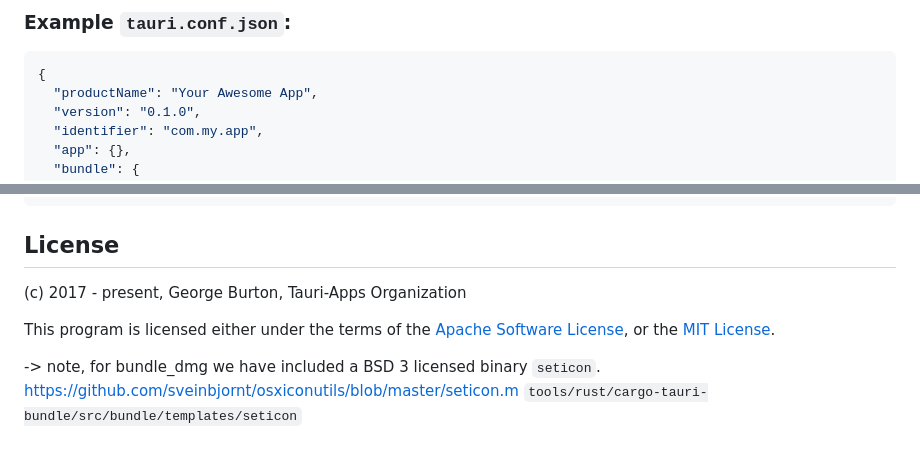
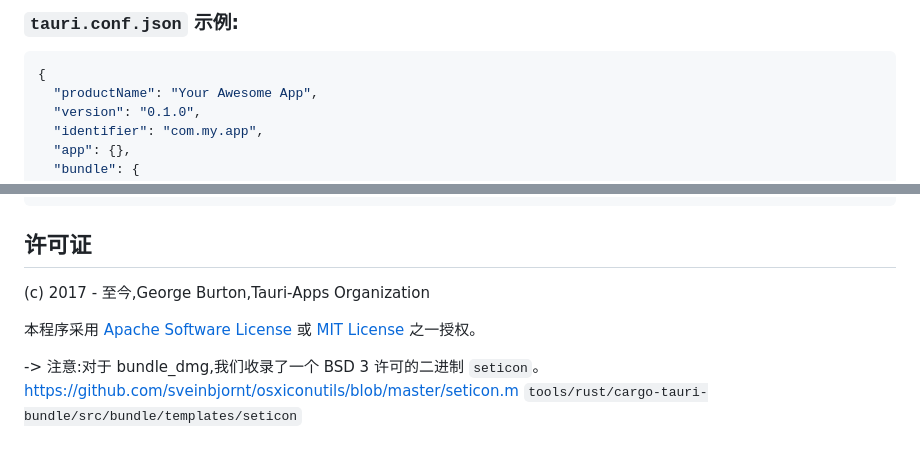
Before and after one commit to moodyawhvh/tauri-chinese, a Markdown page: crates/tauri-bundler/README.md, 2 parts joined by grey strips. Drawn GitHub-style.

````diff
--- a/crates/tauri-bundler/README.md
+++ b/crates/tauri-bundler/README.md
@@ -82,5 +48,5 @@ These settings are used only when bundling `app` and `dmg` packages.
 
-### Example `tauri.conf.json`:
+### `tauri.conf.json` 示例:
 
 ```json
 {
@@ -114,14 +80,12 @@ These settings are used only when bundling `app` and `dmg` packages.
 }
 ```
 
-## License
+## 许可证
 
-(c) 2017 - present, George Burton, Tauri-Apps Organization
+(c) 2017 - 至今,George Burton,Tauri-Apps Organization
 
-This program is licensed either under the terms of the
-[Apache Software License](http://www.apache.org/licenses/LICENSE-2.0), or the
-[MIT License](https://opensource.org/licenses/MIT).
+本程序采用 [Apache Software License](http://www.apache.org/licenses/LICENSE-2.0) 或 [MIT License](https://opensource.org/licenses/MIT) 之一授权。
 
--> note, for bundle_dmg we have included a BSD 3 licensed binary `seticon`.
+-> 注意:对于 bundle_dmg,我们收录了一个 BSD 3 许可的二进制 `seticon`。
 https://github.com/sveinbjornt/osxiconutils/blob/master/seticon.m
 `tools/rust/cargo-tauri-bundle/src/bundle/templates/seticon`
````
Also changed, not shown: other parts of crates/tauri-bundler/README.md (+30 -64 lines), crates/tauri-cli/ENVIRONMENT_VARIABLES.md (+49 -47 lines), 1 other file.
